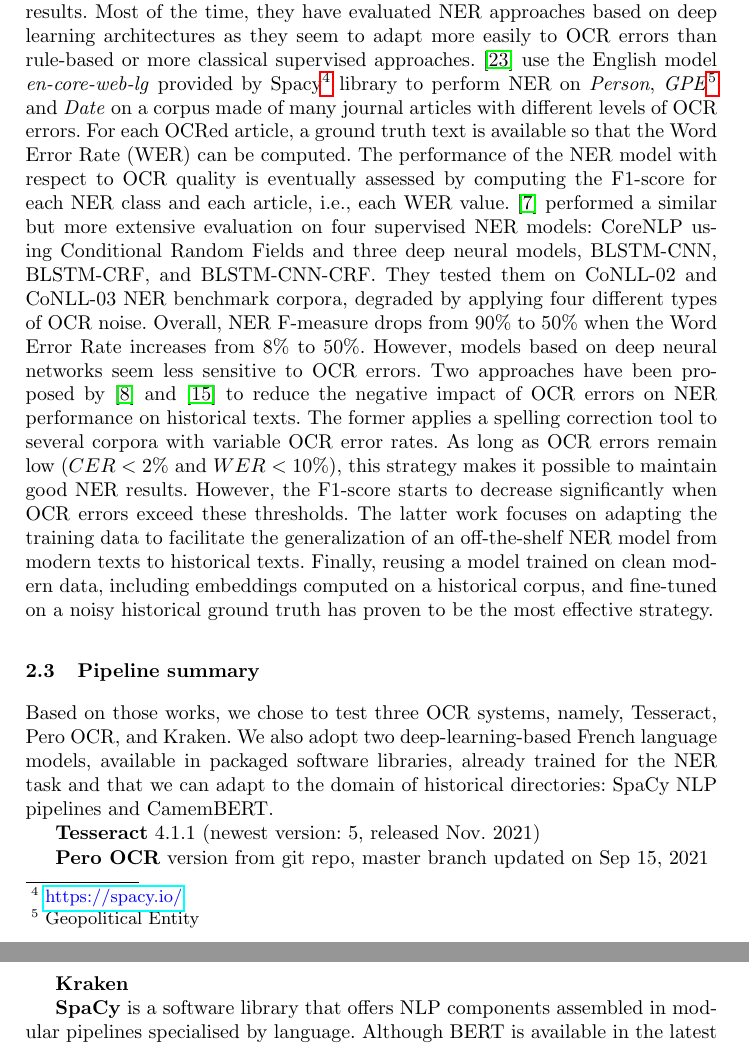
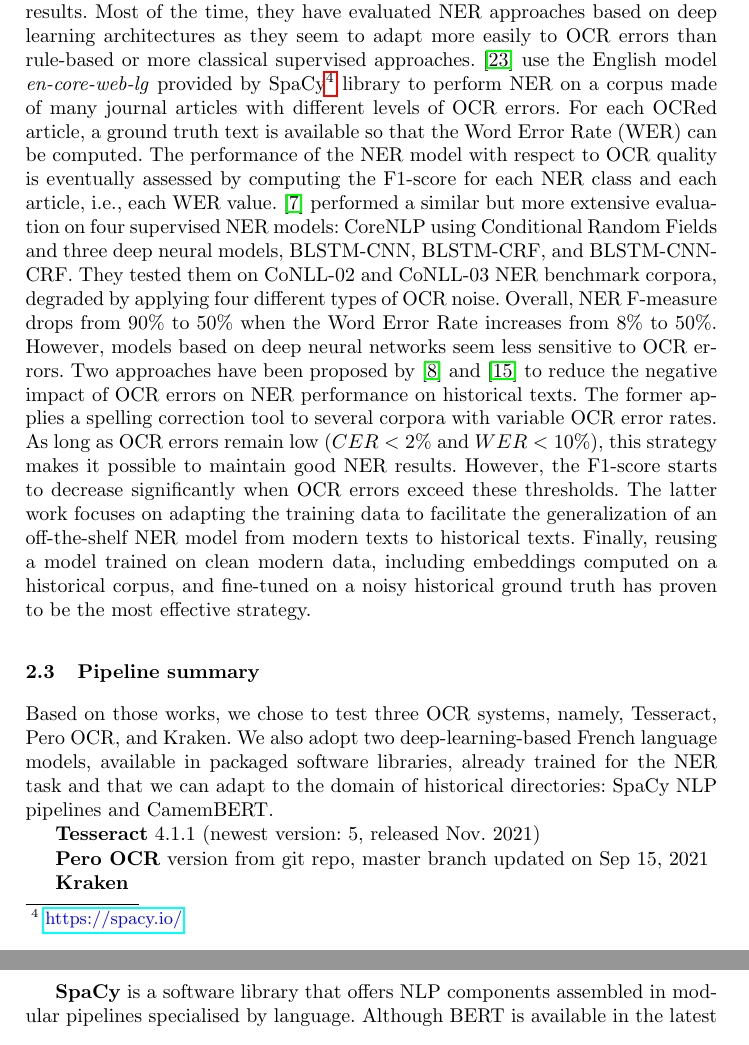
Before and after one commit to soduco/paper-ner-bench-das22, a LaTeX thesis (src-latex/main-paper.tex, which reads src-latex/parts/20-related-work.tex): two parts of pages 4 and 5 of 17, joined at a grey line, cut so that both start at the same text. Compiled offline with pdfLaTeX.

Commit message:
Reduced section 2

```diff
--- a/src-latex/parts/20-related-work.tex
+++ b/src-latex/parts/20-related-work.tex
@@ -47,7 +47,7 @@ Supervised approaches include both approaches implementing supervised learning a
 In recent years, the latter have grown dramatically, yielding state-of-the-art performances as shown in the recent survey proposed by \cite{li2020}. This survey concludes that fine-tuning general-purpose contextualized language models with domain-specific data is very likely to give good performance for use cases with domain-specific texts and few training data. This strategy has been adopted by \cite{Labusch2020NamedED} to extract named entities in OCRed historical texts in German, French, and English. However, the NER performance drops significantly as the quality of the OCR decreases and is correlated with its decrease.
 
 Several recent studies have focused on the impact of OCR quality on NER results. Most of the time, they have evaluated NER approaches based on deep learning architectures as they seem to adapt more easily to OCR errors than rule-based or more classical supervised approaches.
-\cite{van2020assessing} use the English model \textit{en-core-web-lg} provided by Spacy\footnote{\url{https://spacy.io/}} library to perform NER on \textit{Person}, \textit{GPE}\footnote{Geopolitical Entity} and \textit{Date} on a corpus made of many journal articles with different levels of OCR errors.
+\cite{van2020assessing} use the English model \textit{en-core-web-lg} provided by SpaCy\footnote{\url{https://spacy.io/}} library to perform NER on a corpus made of many journal articles with different levels of OCR errors.
 For each OCRed article, a ground truth text is available so that the Word Error Rate (WER) can be computed.
 The performance of the NER model with respect to OCR quality is eventually assessed by computing the F1-score for each NER class and each article, i.e., each WER value.
 \cite{hamdi2020assessing} performed a similar but more extensive evaluation on four supervised NER models: CoreNLP using Conditional Random Fields and three deep neural models, BLSTM-CNN, BLSTM-CRF, and BLSTM-CNN-CRF.
```
